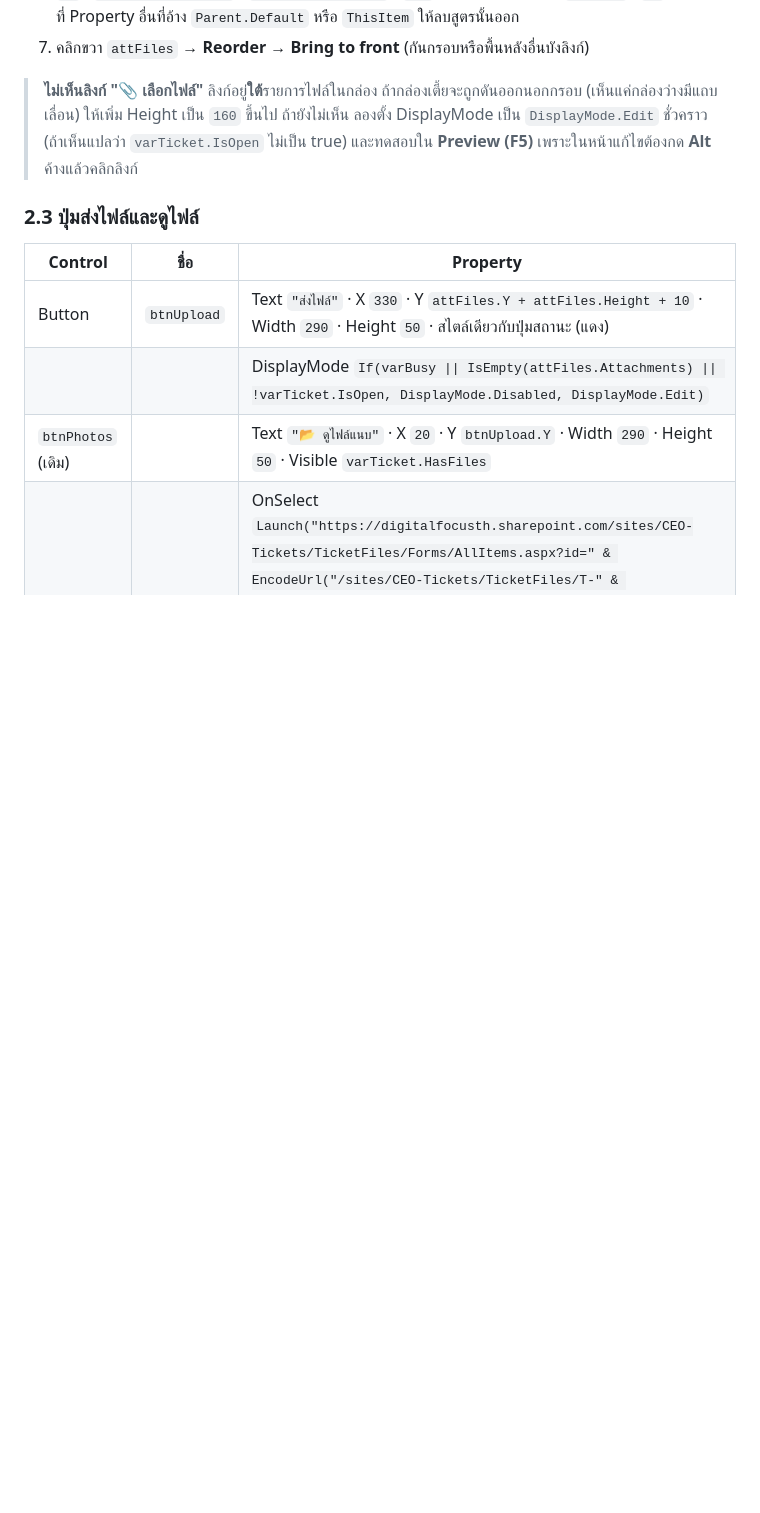
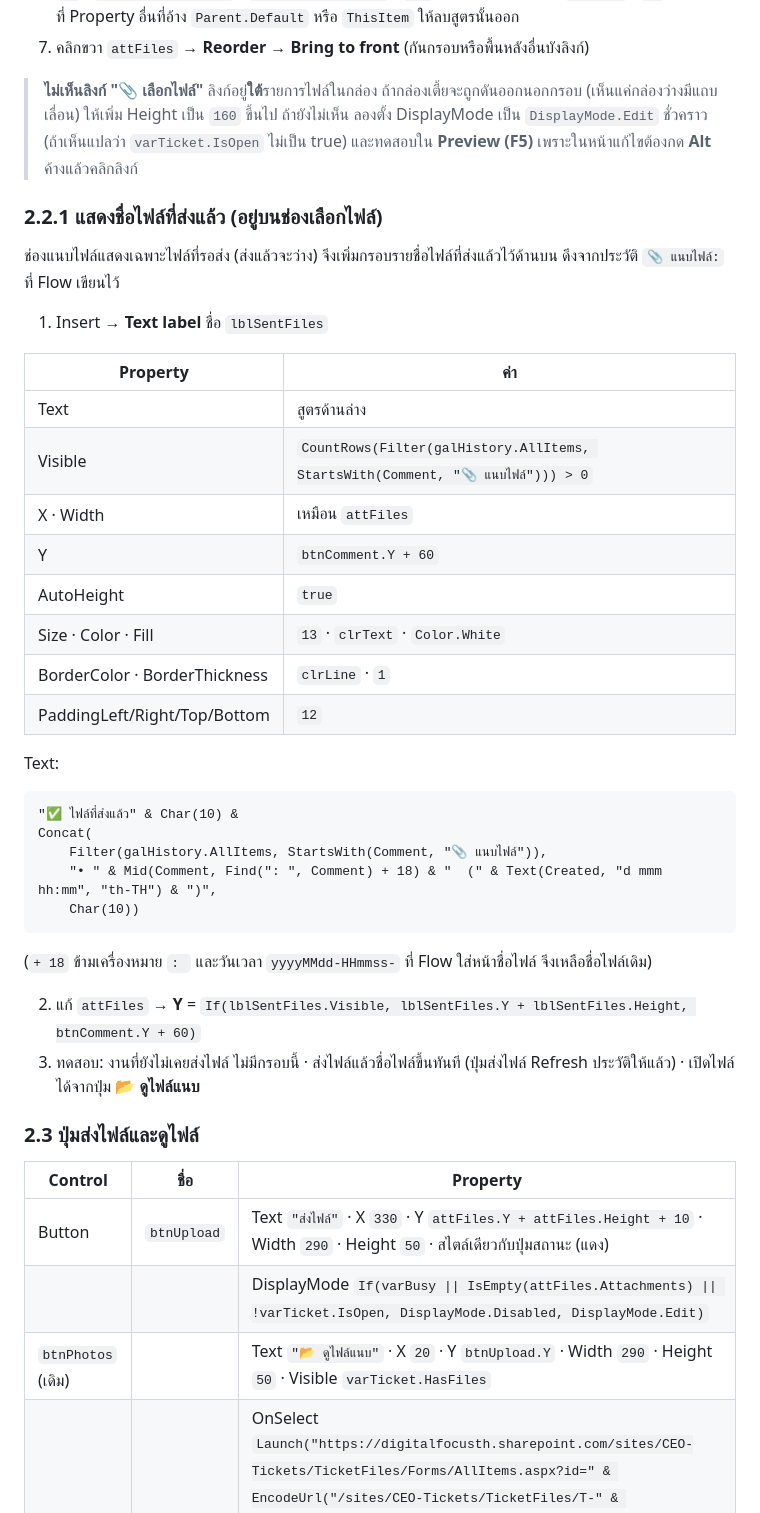
Before and after one commit to wisudatan-jame/CEO-APP, a Markdown page: docs/guides/F-attach-files.md, the part around the change. GitHub-like rendering; blank space fills up the shorter version.

Commit message:
docs(guide F): list files already sent above the file picker
Co-Authored-By: Claude Opus 5.5 <noreply@anthropic.com>
Claude-Session: https://claude.ai/code/session_01BAANJy6ChZYDJQS48z7cJz

````diff
--- a/docs/guides/F-attach-files.md
+++ b/docs/guides/F-attach-files.md
@@ -107,6 +107,34 @@
 
 > **ไม่เห็นลิงก์ "📎 เลือกไฟล์"** ลิงก์อยู่**ใต้**รายการไฟล์ในกล่อง ถ้ากล่องเตี้ยจะถูกดันออกนอกกรอบ (เห็นแค่กล่องว่างมีแถบเลื่อน) ให้เพิ่ม Height เป็น `160` ขึ้นไป ถ้ายังไม่เห็น ลองตั้ง DisplayMode เป็น `DisplayMode.Edit` ชั่วคราว (ถ้าเห็นแปลว่า `varTicket.IsOpen` ไม่เป็น true) และทดสอบใน **Preview (F5)** เพราะในหน้าแก้ไขต้องกด **Alt** ค้างแล้วคลิกลิงก์
 
+### 2.2.1 แสดงชื่อไฟล์ที่ส่งแล้ว (อยู่บนช่องเลือกไฟล์)
+ช่องแนบไฟล์แสดงเฉพาะไฟล์ที่รอส่ง (ส่งแล้วจะว่าง) จึงเพิ่มกรอบรายชื่อไฟล์ที่ส่งแล้วไว้ด้านบน ดึงจากประวัติ `📎 แนบไฟล์:` ที่ Flow เขียนไว้
+1. Insert → **Text label** ชื่อ `lblSentFiles`
+
+| Property | ค่า |
+|---|---|
+| Text | สูตรด้านล่าง |
+| Visible | `CountRows(Filter(galHistory.AllItems, StartsWith(Comment, "📎 แนบไฟล์"))) > 0` |
+| X · Width | เหมือน `attFiles` |
+| Y | `btnComment.Y + 60` |
+| AutoHeight | `true` |
+| Size · Color · Fill | `13` · `clrText` · `Color.White` |
+| BorderColor · BorderThickness | `clrLine` · `1` |
+| PaddingLeft/Right/Top/Bottom | `12` |
+
+Text:
+```powerfx
+"✅ ไฟล์ที่ส่งแล้ว" & Char(10) &
+Concat(
+    Filter(galHistory.AllItems, StartsWith(Comment, "📎 แนบไฟล์")),
+    "• " & Mid(Comment, Find(": ", Comment) + 18) & "  (" & Text(Created, "d mmm hh:mm", "th-TH") & ")",
+    Char(10))
+```
+(`+ 18` ข้ามเครื่องหมาย `: ` และวันเวลา `yyyyMMdd-HHmmss-` ที่ Flow ใส่หน้าชื่อไฟล์ จึงเหลือชื่อไฟล์เดิม)
+
+2. แก้ `attFiles` → **Y** = `If(lblSentFiles.Visible, lblSentFiles.Y + lblSentFiles.Height, btnComment.Y + 60)`
+3. ทดสอบ: งานที่ยังไม่เคยส่งไฟล์ ไม่มีกรอบนี้ · ส่งไฟล์แล้วชื่อไฟล์ขึ้นทันที (ปุ่มส่งไฟล์ Refresh ประวัติให้แล้ว) · เปิดไฟล์ได้จากปุ่ม **📂 ดูไฟล์แนบ**
+
 ### 2.3 ปุ่มส่งไฟล์และดูไฟล์
 | Control | ชื่อ | Property |
 |---|---|---|
````
